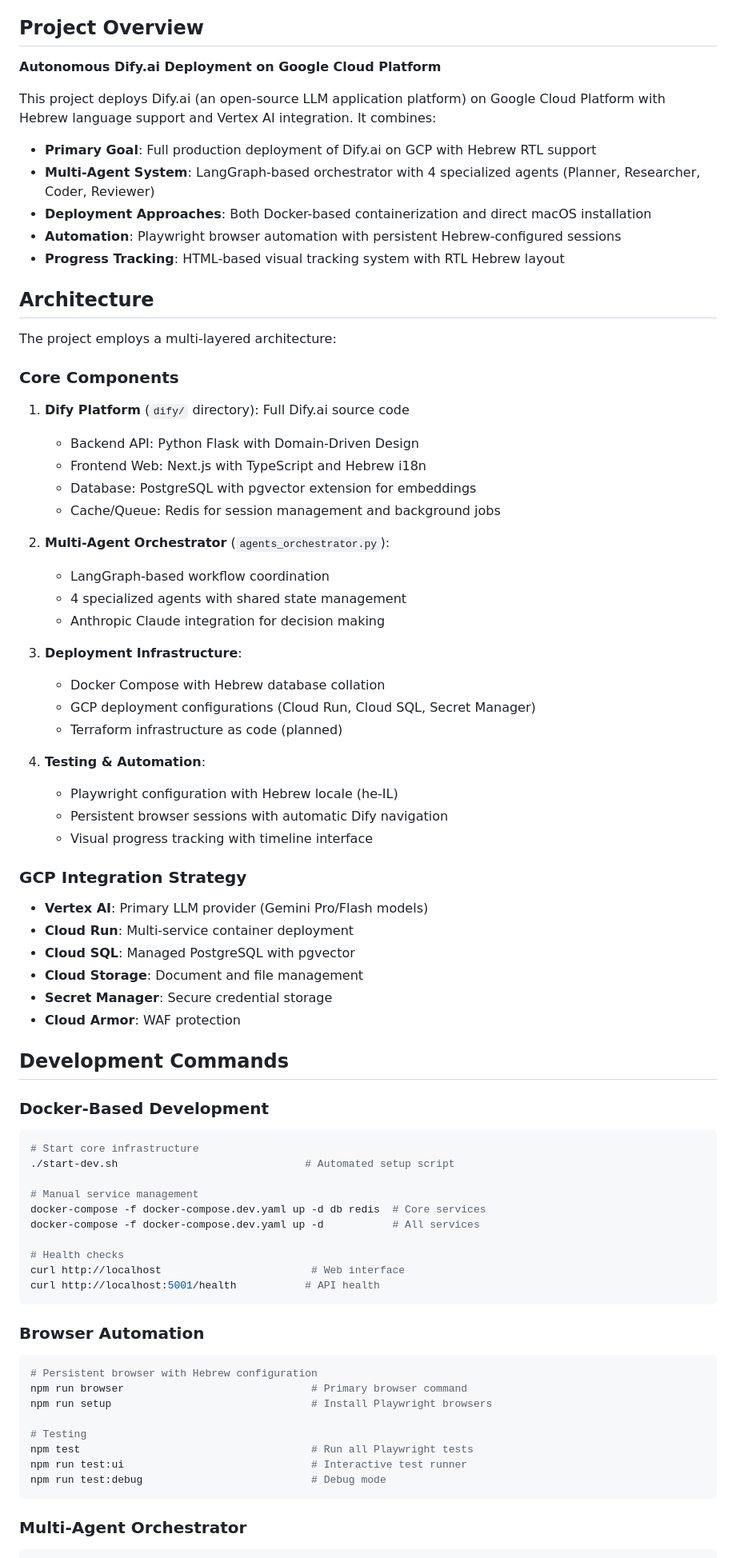
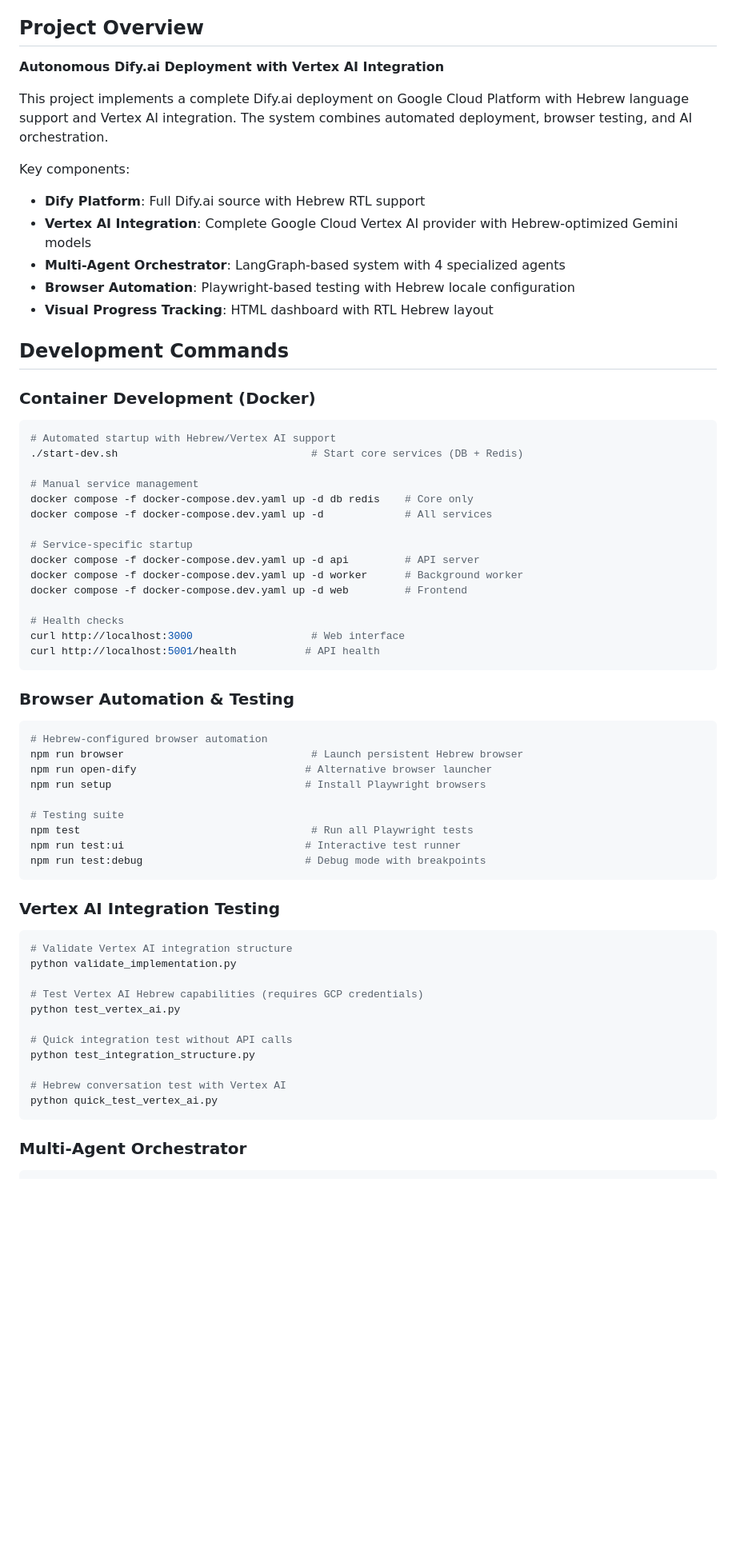
Before and after one commit to LionSpaceAdmin/dify-gcp-hebrew, a Markdown page: CLAUDE.md, the part around one of its changes. Shown at 80% size. GitHub-like rendering; blank space fills up the shorter version.

````diff
--- a/CLAUDE.md
+++ b/CLAUDE.md
@@ -4,78 +4,67 @@ This file provides guidance to Claude Code (claude.ai/code) when working with co
 
 ## Project Overview
 
-**Autonomous Dify.ai Deployment on Google Cloud Platform**
+**Autonomous Dify.ai Deployment with Vertex AI Integration**
 
-This project deploys Dify.ai (an open-source LLM application platform) on Google Cloud Platform with Hebrew language support and Vertex AI integration. It combines:
+This project implements a complete Dify.ai deployment on Google Cloud Platform with Hebrew language support and Vertex AI integration. The system combines automated deployment, browser testing, and AI orchestration.
 
-- **Primary Goal**: Full production deployment of Dify.ai on GCP with Hebrew RTL support
-- **Multi-Agent System**: LangGraph-based orchestrator with 4 specialized agents (Planner, Researcher, Coder, Reviewer)
-- **Deployment Approaches**: Both Docker-based containerization and direct macOS installation
-- **Automation**: Playwright browser automation with persistent Hebrew-configured sessions
-- **Progress Tracking**: HTML-based visual tracking system with RTL Hebrew layout
-
-## Architecture
-
-The project employs a multi-layered architecture:
-
-### Core Components
-1. **Dify Platform** (`dify/` directory): Full Dify.ai source code
-   - Backend API: Python Flask with Domain-Driven Design
-   - Frontend Web: Next.js with TypeScript and Hebrew i18n
-   - Database: PostgreSQL with pgvector extension for embeddings
-   - Cache/Queue: Redis for session management and background jobs
-
-2. **Multi-Agent Orchestrator** (`agents_orchestrator.py`):
-   - LangGraph-based workflow coordination
-   - 4 specialized agents with shared state management
-   - Anthropic Claude integration for decision making
-
-3. **Deployment Infrastructure**:
-   - Docker Compose with Hebrew database collation
-   - GCP deployment configurations (Cloud Run, Cloud SQL, Secret Manager)
-   - Terraform infrastructure as code (planned)
-
-4. **Testing & Automation**:
-   - Playwright configuration with Hebrew locale (he-IL)
-   - Persistent browser sessions with automatic Dify navigation
-   - Visual progress tracking with timeline interface
-
-### GCP Integration Strategy
-- **Vertex AI**: Primary LLM provider (Gemini Pro/Flash models)
-- **Cloud Run**: Multi-service container deployment
-- **Cloud SQL**: Managed PostgreSQL with pgvector
-- **Cloud Storage**: Document and file management
-- **Secret Manager**: Secure credential storage
-- **Cloud Armor**: WAF protection
+Key components:
+- **Dify Platform**: Full Dify.ai source with Hebrew RTL support
+- **Vertex AI Integration**: Complete Google Cloud Vertex AI provider with Hebrew-optimized Gemini models
+- **Multi-Agent Orchestrator**: LangGraph-based system with 4 specialized agents
+- **Browser Automation**: Playwright-based testing with Hebrew locale configuration
+- **Visual Progress Tracking**: HTML dashboard with RTL Hebrew layout
 
 ## Development Commands
 
-### Docker-Based Development
+### Container Development (Docker)
 
 ```bash
-# Start core infrastructure
-./start-dev.sh                              # Automated setup script
+# Automated startup with Hebrew/Vertex AI support
+./start-dev.sh                               # Start core services (DB + Redis)
 
 # Manual service management
-docker-compose -f docker-compose.dev.yaml up -d db redis  # Core services
-docker-compose -f docker-compose.dev.yaml up -d           # All services
+docker compose -f docker-compose.dev.yaml up -d db redis    # Core only
+docker compose -f docker-compose.dev.yaml up -d             # All services
+
+# Service-specific startup
+docker compose -f docker-compose.dev.yaml up -d api         # API server
+docker compose -f docker-compose.dev.yaml up -d worker      # Background worker
+docker compose -f docker-compose.dev.yaml up -d web         # Frontend
 
 # Health checks
-curl http://localhost                        # Web interface
+curl http://localhost:3000                   # Web interface
 curl http://localhost:5001/health           # API health
 ```
 
-### Browser Automation
+### Browser Automation & Testing
 
 ```bash
-# Persistent browser with Hebrew configuration
-npm run browser                              # Primary browser command
-npm run setup                                # Install Playwright browsers
+# Hebrew-configured browser automation
+npm run browser                              # Launch persistent Hebrew browser
+npm run open-dify                           # Alternative browser launcher
+npm run setup                               # Install Playwright browsers
 
-# Testing
+# Testing suite
 npm test                                     # Run all Playwright tests
-npm run test:ui                              # Interactive test runner
-npm run test:debug                           # Debug mode
+npm run test:ui                             # Interactive test runner
+npm run test:debug                          # Debug mode with breakpoints
+```
+
+### Vertex AI Integration Testing
+
+```bash
+# Validate Vertex AI integration structure
+python validate_implementation.py
+
+# Test Vertex AI Hebrew capabilities (requires GCP credentials)
+python test_vertex_ai.py
+
+# Quick integration test without API calls
+python test_integration_structure.py
+
+# Hebrew conversation test with Vertex AI
+python quick_test_vertex_ai.py
 ```
 
 ### Multi-Agent Orchestrator
````
Also changed, not shown: other parts of CLAUDE.md (+111 -70 lines), HUMAN_IN_THE_LOOP_TASK.md (added, +298 -0 lines).
